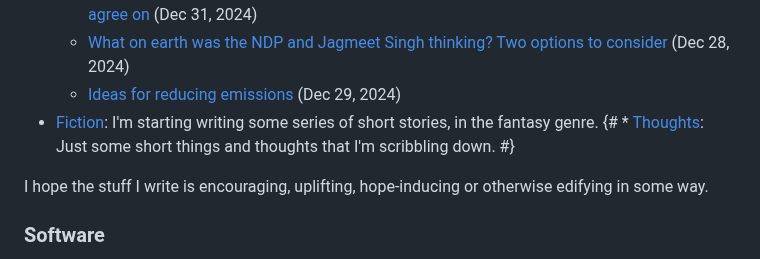
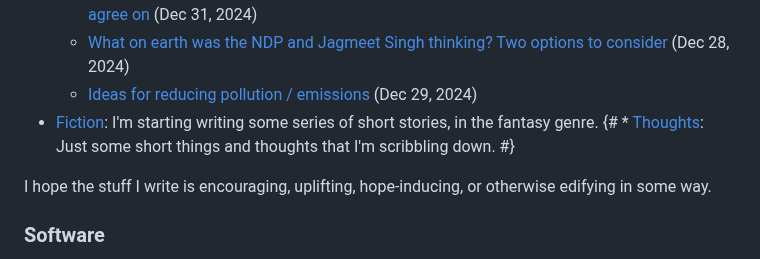
Before and after one commit to arjun-menon/arjun-menon.github.io, a Markdown page: index.md, the part around one of its changes. Drawn GitHub-style.

Commit message:
Minor (root index)

```diff
--- a/index.md
+++ b/index.md
@@ -31,11 +31,11 @@ I write here, and on medium. A few of my writings, organized by topic, are:{# So
 	* [BC's 2024 Provincial Election, and the dire need for Electoral Reform]({{link('bc-2024-and-electoral-reform')}}) <span class="datenote">(since Oct 2024)</span>
 	* [Transferable Vote: a simple form of electoral reform that both the NDP and Liberals could agree on](https://medium.com/canada-forward/transferable-vote-a-simple-form-of-electoral-reform-that-both-the-ndp-and-liberals-could-agree-on-e1be752e2224) <span class="datenote">(Dec 31, 2024)</span>
 	* [What on earth was the NDP and Jagmeet Singh thinking? Two options to consider](https://medium.com/canada-forward/what-on-earth-was-the-ndp-and-jagmeet-singh-thinking-838e45a0daef) <span class="datenote">(Dec 28, 2024)</span>
-	* [Ideas for reducing emissions](https://medium.com/politics-and-systems/possible-solutions-to-reducing-pollution-carbon-emissions-d87f37ebf458) <span class="datenote">(Dec 29, 2024)</span>
+	* [Ideas for reducing pollution / emissions](https://medium.com/politics-and-systems/possible-solutions-to-reducing-pollution-carbon-emissions-d87f37ebf458) <span class="datenote">(Dec 29, 2024)</span>
 * [Fiction]({{link('fiction')}}): I'm starting writing some series of short stories, in the fantasy genre.
 {# * [Thoughts]({{link('thoughts')}}): Just some short things and thoughts that I'm scribbling down. #}
 
-I hope the stuff I write is encouraging, uplifting, hope-inducing or otherwise edifying in some way.
+I hope the stuff I write is encouraging, uplifting, hope-inducing, or otherwise edifying in some way.
 
 ### Software
 
```
Also changed, not shown: other parts of index.md (+1 -1 lines).
